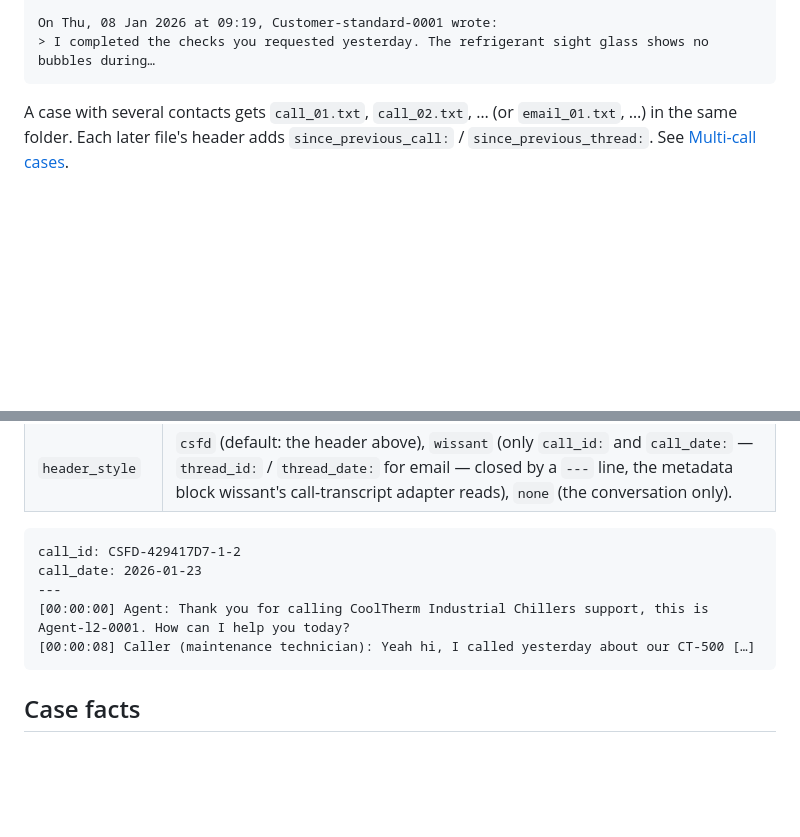
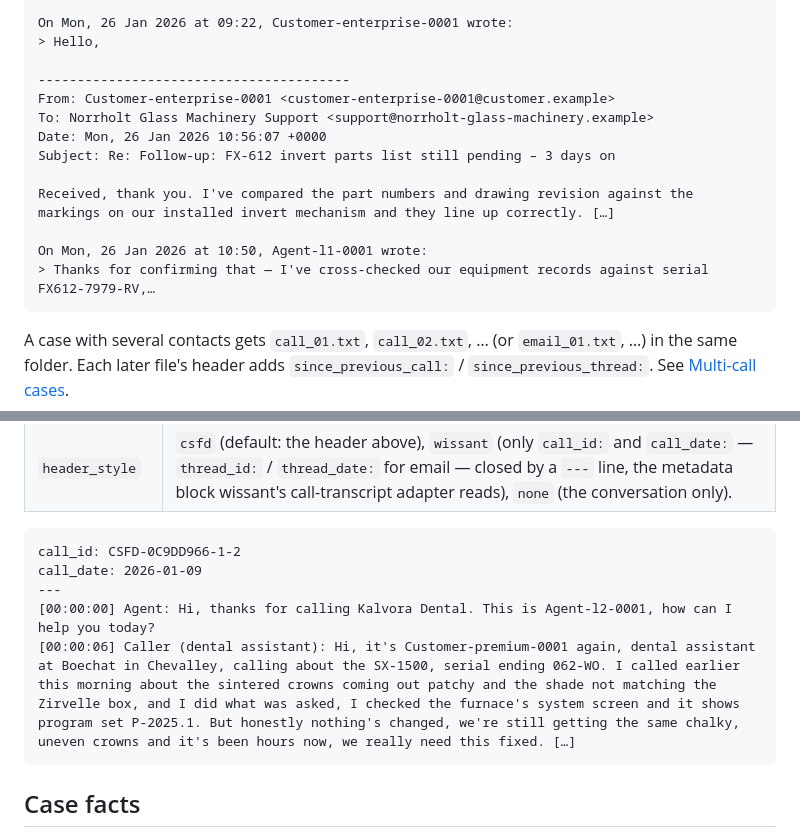
Before and after one commit to iamthejao/customer_support_data_generator, a Markdown page: README.md, 2 parts joined by grey strips. Drawn GitHub-style; blank space fills up the shorter version.

````diff
--- a/README.md
+++ b/README.md
@@ -363,6 +372,17 @@ Thank you for completing those checks. The clear sight glass is good news, but t
 
-On Thu, 08 Jan 2026 at 09:19, Customer-standard-0001 wrote:
-> I completed the checks you requested yesterday. The refrigerant sight glass shows no bubbles during…
+On Mon, 26 Jan 2026 at 09:22, Customer-enterprise-0001 wrote:
+> Hello,
+
+----------------------------------------
+From: Customer-enterprise-0001 <customer-enterprise-0001@customer.example>
+To: Norrholt Glass Machinery Support <support@norrholt-glass-machinery.example>
+Date: Mon, 26 Jan 2026 10:56:07 +0000
+Subject: Re: Follow-up: FX-612 invert parts list still pending – 3 days on
+
+Received, thank you. I've compared the part numbers and drawing revision against the markings on our installed invert mechanism and they line up correctly. […]
+
+On Mon, 26 Jan 2026 at 10:50, Agent-l1-0001 wrote:
+> Thanks for confirming that — I've cross-checked our equipment records against serial FX612-7979-RV,…
 ```
 
 A case with several contacts gets `call_01.txt`, `call_02.txt`, … (or `email_01.txt`, …) in the same folder. Each later file's header adds `since_previous_call:` / `since_previous_thread:`. See [Multi-call cases](#multi-call-cases-rounds).
@@ -377,11 +397,11 @@ Two options change the layout for downstream parsers. Set them under `storage.tr
 | `header_style` | `csfd` (default: the header above), `wissant` (only `call_id:` and `call_date:` — `thread_id:` / `thread_date:` for email — closed by a `---` line, the metadata block wissant's call-transcript adapter reads), `none` (the conversation only). |
 
 ```text
-call_id: CSFD-429417D7-1-2
-call_date: 2026-01-23
+call_id: CSFD-0C9DD966-1-2
+call_date: 2026-01-09
 ---
-[00:00:00] Agent: Thank you for calling CoolTherm Industrial Chillers support, this is Agent-l2-0001. How can I help you today?
-[00:00:08] Caller (maintenance technician): Yeah hi, I called yesterday about our CT-500 […]
+[00:00:00] Agent: Hi, thanks for calling Kalvora Dental. This is Agent-l2-0001, how can I help you today?
+[00:00:06] Caller (dental assistant): Hi, it's Customer-premium-0001 again, dental assistant at Boechat in Chevalley, calling about the SX-1500, serial ending 062-WO. I called earlier this morning about the sintered crowns coming out patchy and the shade not matching the Zirvelle box, and I did what was asked, I checked the furnace's system screen and it shows program set P-2025.1. But honestly nothing's changed, we're still getting the same chalky, uneven crowns and it's been hours now, we really need this fixed. […]
 ```
 
 ## Case facts
````
Also changed, not shown: other parts of README.md (+39 -30 lines).
